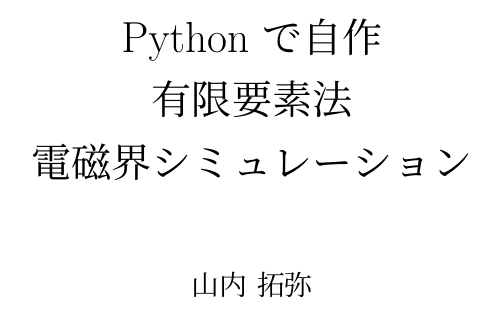
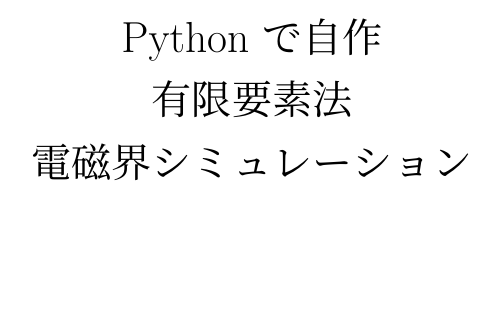
Before and after one commit to yammouch/danal_lesson, a LaTeX book (cem/t01.tex): part of page 1 of 13 before the commit and part of page 1 of 15 after it, cut so that both start at the same text, the shorter picture padded with empty space. Compiled offline with pLaTeX and dvipdfmx.

Commit message:
t01 passes compilation.

```diff
--- a/cem/t01.tex
+++ b/cem/t01.tex
@@ -1,9 +1,10 @@
 % $ ptex2pdf -l -ot '-synctex=1' -od '-f uptex-ipaex.map' t01.tex
 
 \documentclass[a4j]{jsbook}
+\usepackage{amsmath,bm}
 
 \title{Python で自作\\有限要素法\\電磁界シミュレーション}
-\author{山内 拓弥}
+\author{}
 \date{}
 
 \begin{document}
```
Also changed, not shown: cem/program.tex (+1 -1 lines).
